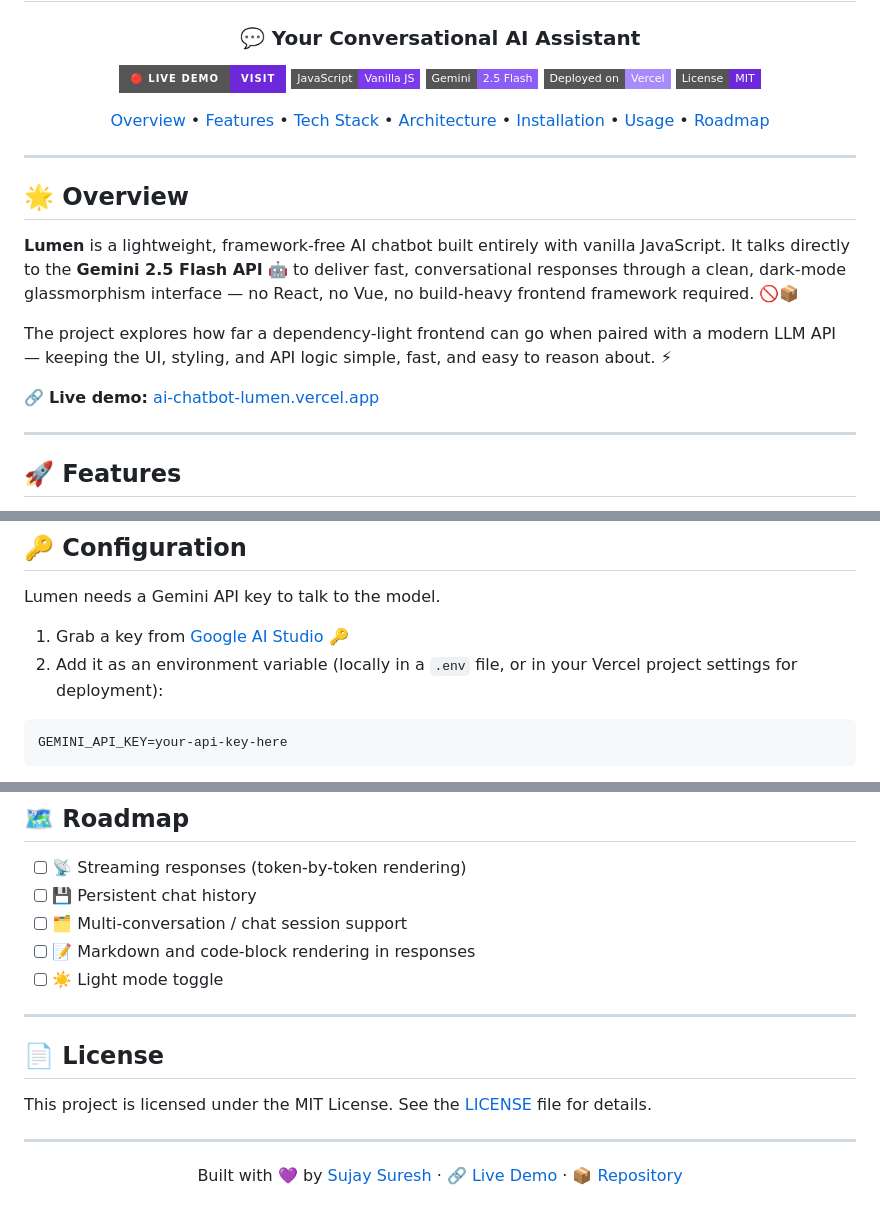
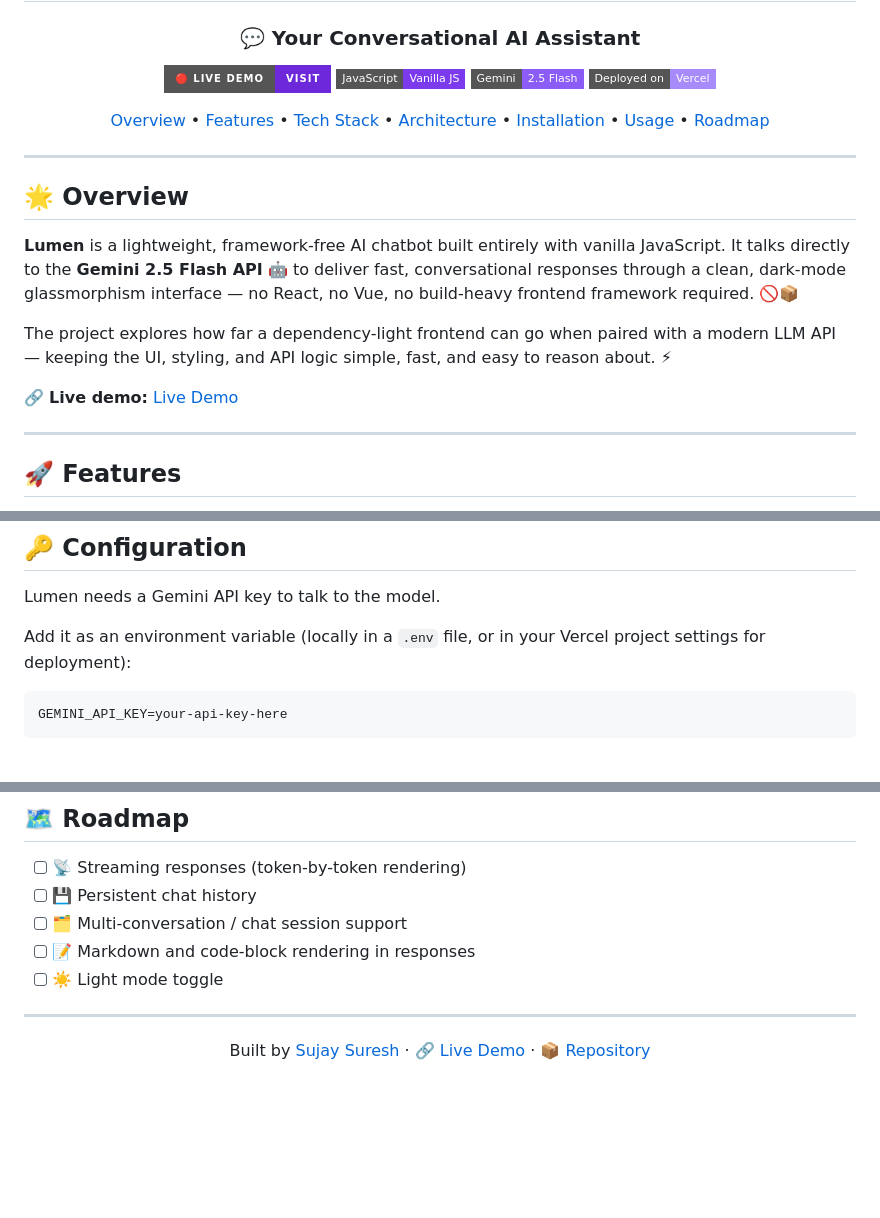
Before and after one commit to sujaysuresh-tech/Ai-Chatbot-Lumen-, a Markdown page: README.md, 3 parts joined by grey strips. GitHub-like rendering; badges without logos; blank space fills up the shorter version.

````diff
--- a/README.md
+++ b/README.md
@@ -8,7 +8,6 @@
 [![JavaScript](https://img.shields.io/badge/JavaScript-Vanilla%20JS-7C3AED?style=flat-square&logo=javascript&logoColor=white)](#)
 [![Gemini API](https://img.shields.io/badge/Gemini-2.5%20Flash-8B5CF6?style=flat-square&logo=googlegemini&logoColor=white)](#)
 [![Vercel](https://img.shields.io/badge/Deployed%20on-Vercel-A78BFA?style=flat-square&logo=vercel&logoColor=white)](#)
-[![License](https://img.shields.io/badge/License-MIT-6D28D9?style=flat-square)](#-license)
 
 [Overview](#-overview) • [Features](#-features) • [Tech Stack](#️-tech-stack) • [Architecture](#-architecture) • [Installation](#-installation) • [Usage](#-usage) • [Roadmap](#-roadmap)
 
@@ -22,7 +21,7 @@
 
 The project explores how far a dependency-light frontend can go when paired with a modern LLM API — keeping the UI, styling, and API logic simple, fast, and easy to reason about. ⚡
 
-🔗 **Live demo:** [ai-chatbot-lumen.vercel.app](https://ai-chatbot-lumen.vercel.app/)
+🔗 **Live demo:** [Live Demo](https://ai-chatbot-lumen.vercel.app/)
 
 ---
 
@@ -85,8 +84,7 @@ vercel dev
 
 Lumen needs a Gemini API key to talk to the model.
 
-1. Grab a key from [Google AI Studio](https://aistudio.google.com/) 🔑
-2. Add it as an environment variable (locally in a `.env` file, or in your Vercel project settings for deployment):
+Add it as an environment variable (locally in a `.env` file, or in your Vercel project settings for deployment):
 
 ```bash
 GEMINI_API_KEY=your-api-key-here
@@ -114,14 +112,9 @@ GEMINI_API_KEY=your-api-key-here
 
 ---
 
-## 📄 License
-
-This project is licensed under the MIT License. See the [LICENSE](LICENSE) file for details.
-
----
 
 <div align="center">
 
-Built with 💜 by [Sujay Suresh](https://github.com/sujaysuresh-tech) · 🔗 [Live Demo](https://ai-chatbot-lumen.vercel.app/) · 📦 [Repository](https://github.com/sujaysuresh-tech/Ai-Chatbot-Lumen-)
+Built by [Sujay Suresh](https://github.com/sujaysuresh-tech) · 🔗 [Live Demo](https://ai-chatbot-lumen.vercel.app/) · 📦 [Repository](https://github.com/sujaysuresh-tech/Ai-Chatbot-Lumen-)
 
 </div>
````
